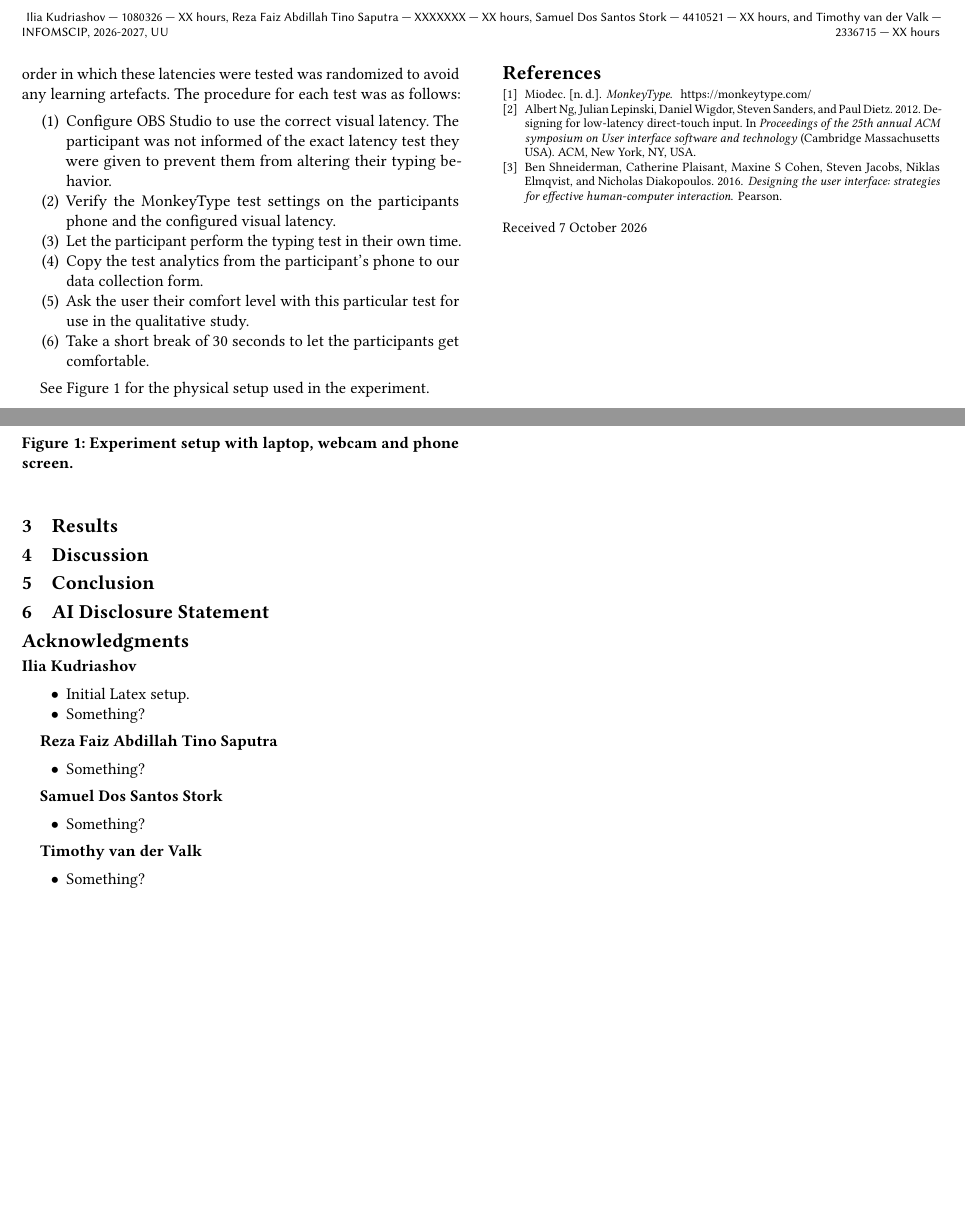
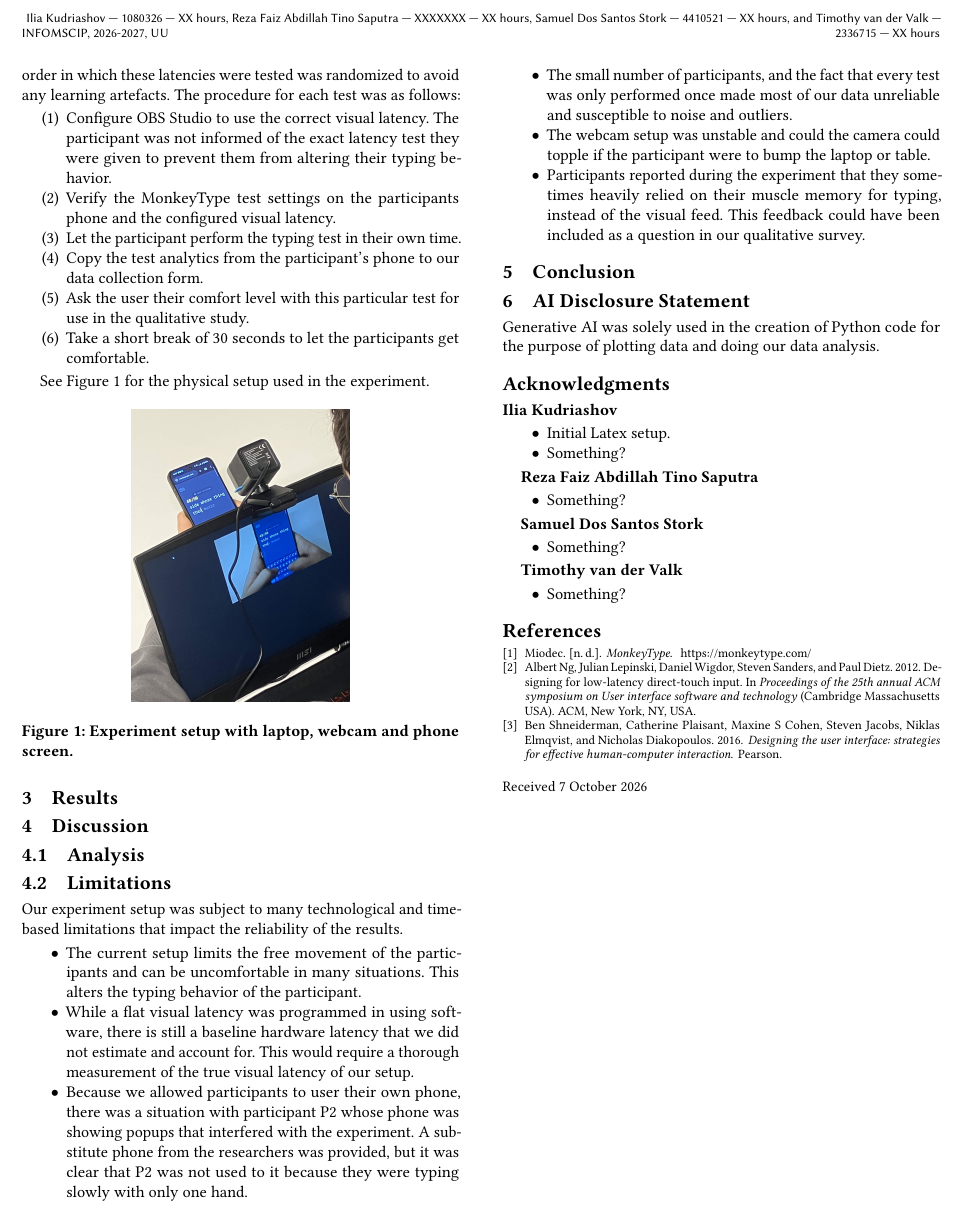
Before and after one commit to Sigmarik/infomscip-assignment-3-user-study, a LaTeX paper (main.tex, which reads sections/ai_disclose.tex, sections/discussion.tex): two parts of page 2 of 2 before the commit and part of page 2 of 2 after it, the two joined at a grey line, cut so that both start at the same text, the shorter picture padded with empty space. Compiled offline with pdfLaTeX.

Commit message:
Limitations and AI disclosure

```diff
--- a/sections/ai_disclose.tex
+++ b/sections/ai_disclose.tex
@@ -1,5 +1,4 @@
 \section{AI Disclosure Statement}
 
-% briefly specify which AI tools (if any) you
-% used to help you with prototyping and data analysis, and how exactly how
-% and to what extent they were used
+Generative AI was solely used in the creation of Python code for the purpose of
+plotting data and doing our data analysis.
--- a/sections/discussion.tex
+++ b/sections/discussion.tex
@@ -1,3 +1,28 @@
 \section{Discussion}
 
-% The analysis
+\subsection{Analysis}
+
+%% TODO: Add discussion of the results.
+
+\subsection{Limitations}
+
+Our experiment setup was subject to many technological and time-based limitations
+that impact the reliability of the results.
+
+\begin{itemize}
+	\item The current setup limits the free movement of the participants and can be uncomfortable
+	in many situations. This alters the typing behavior of the participant.
+	\item While a flat visual latency was programmed in using software, there is still
+		a baseline hardware latency that we did not estimate and account for.
+		This would require a thorough measurement of the true visual latency of our setup.
+	\item Because we allowed participants to user their own phone, there was a situation
+		with participant P2 whose phone was showing popups that interfered with the experiment.
+		A substitute phone from the researchers was provided, but it was clear that P2 was not used
+		to it because they were typing slowly with only one hand.
+	\item The small number of participants, and the fact that every test was only
+		performed once made most of our data unreliable and susceptible to noise and outliers.
+	\item The webcam setup was unstable and could the camera could topple if the participant were to
+		bump the laptop or table.
+	\item Participants reported during the experiment that they sometimes heavily relied on their muscle memory for typing,
+		instead of the visual feed. This feedback could have been included as a question in our qualitative survey.
+\end{itemize}
```
